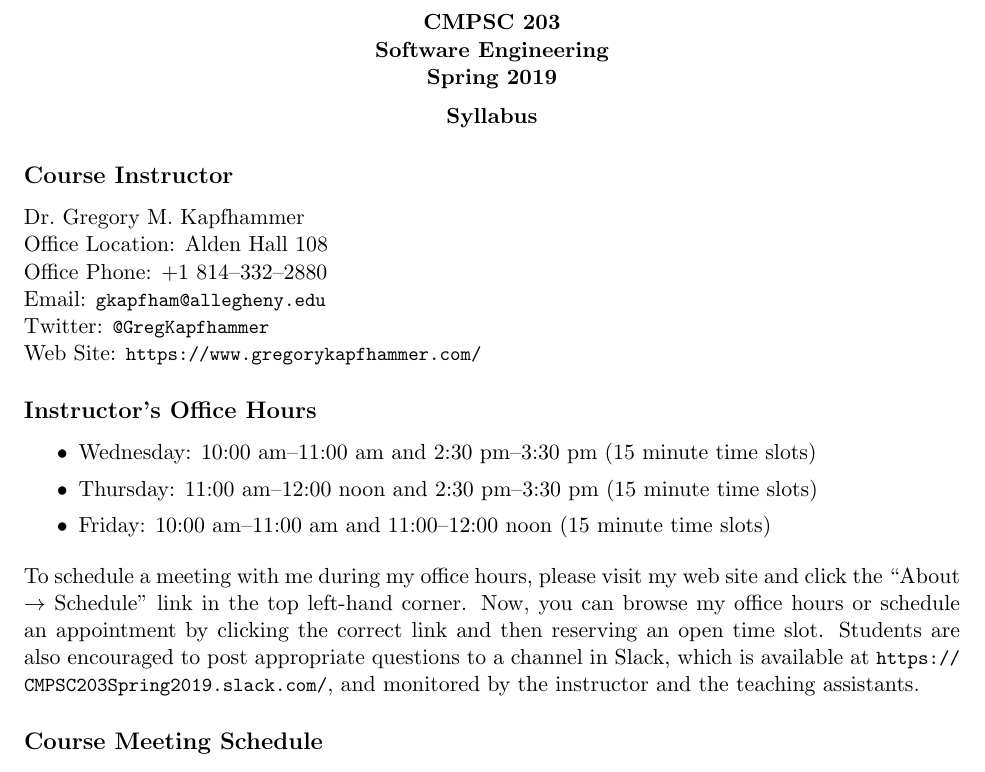
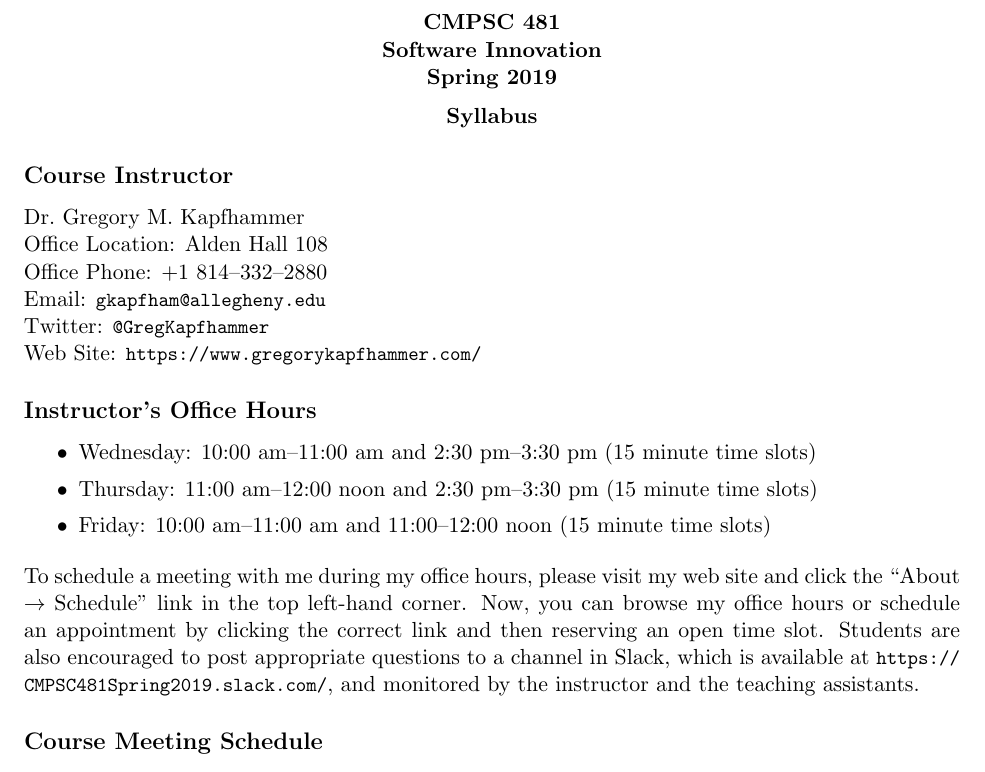
Before and after one commit to Allegheny-Computer-Science-481-S2019/cs481-S2019-syllabus, a LaTeX document (cs481S2019_syllabus.tex): part of page 1 of 5, cut so that both start at the same text. Compiled offline with pdfLaTeX.

Commit message:
Change many names and numbers in the cs481S2019_syllabus.

```diff
--- a/cs481S2019_syllabus.tex
+++ b/cs481S2019_syllabus.tex
@@ -34,7 +34,7 @@
 \pagestyle{fancy}
 
 \fancyhf{}
-\rhead{Computer Science 203}
+\rhead{Computer Science 481}
 \lhead{Syllabus}
 \rfoot{Page \thepage}
 \lfoot{Spring 2019}
@@ -49,7 +49,7 @@
   \begin{center}
     \begin{center}
       \bf
-      CMPSC 203\\Software Engineering\\
+      CMPSC 481\\Software Innovation\\
       Spring 2019\\
       \medskip
     \end{center}
@@ -92,7 +92,7 @@ web site and click the ``About $\rightarrow$ Schedule'' link in the top
 left-hand corner. Now, you can browse my office hours or schedule an appointment
 by clicking the correct link and then reserving an open time slot. Students are
 also encouraged to post appropriate questions to a channel in Slack, which is
-available at \url{https://CMPSC203Spring2019.slack.com/}, and monitored by the
+available at \url{https://CMPSC481Spring2019.slack.com/}, and monitored by the
 instructor and the teaching assistants.
 
 \subsection*{Course Meeting Schedule}
```
